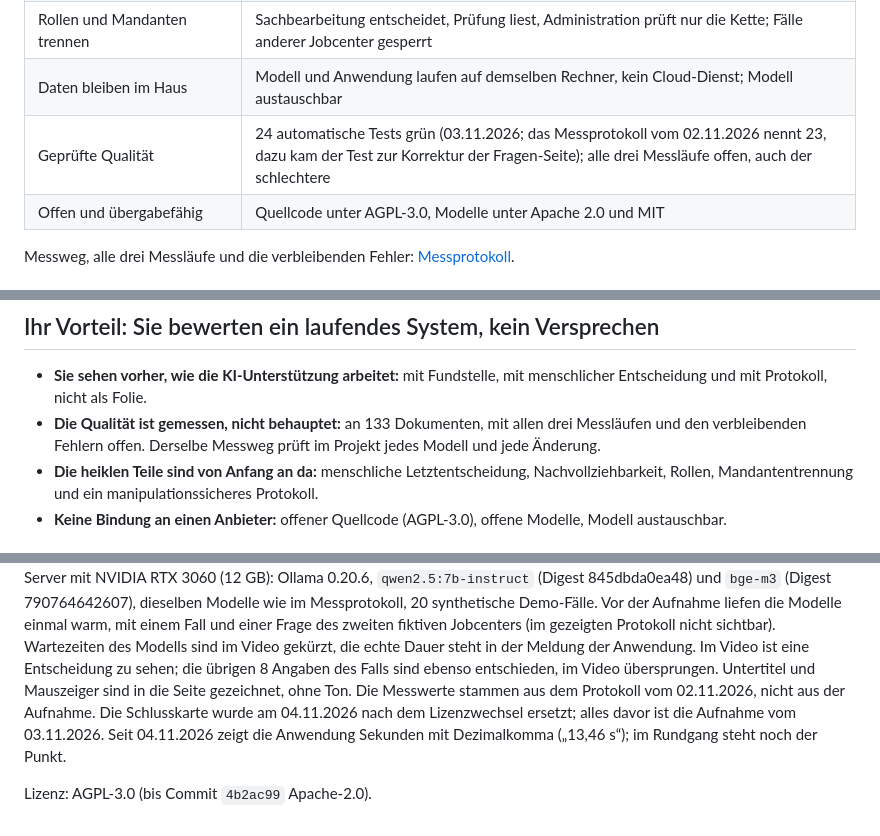
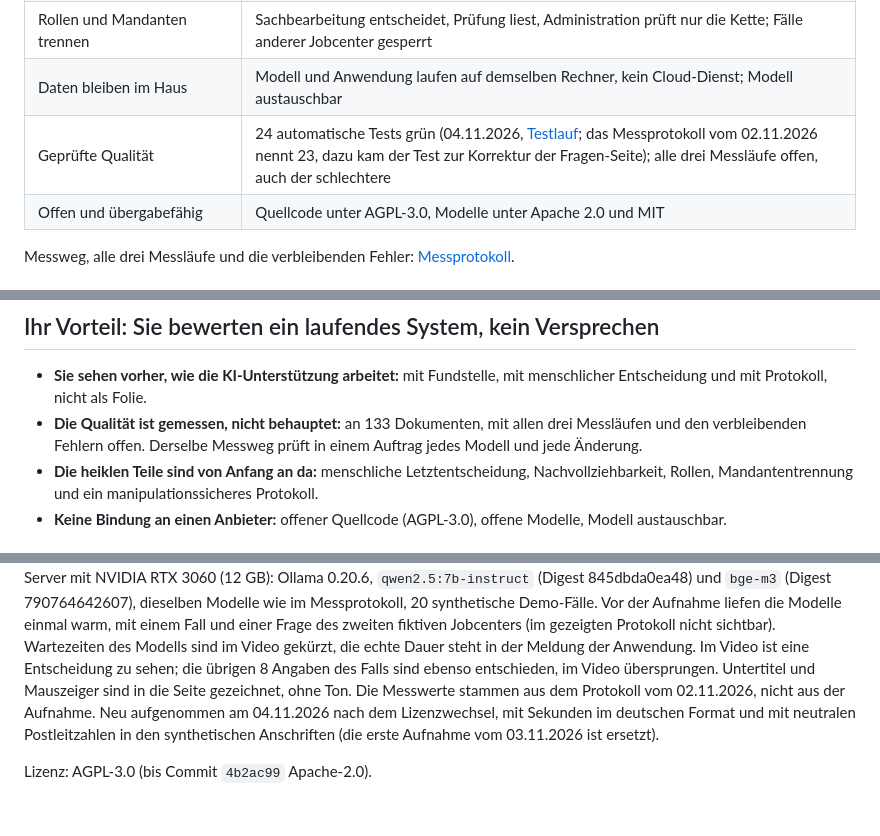
Before and after one commit to panoherbe/antragsassistent, a Markdown page: README.md, 3 parts joined by grey strips. GitHub-like rendering.

```diff
--- a/README.md
+++ b/README.md
@@ -23,7 +23,7 @@ Dauer an. [Video herunterladen (MP4, 1,3 MB)](https://github.com/panoherbe/antra
 | Revisionssicher protokollieren | Prüfprotokoll nur erweiterbar, mit Hash-Kette; je Vorschlag Modell, Prompt- und Regelversion |
 | Rollen und Mandanten trennen | Sachbearbeitung entscheidet, Prüfung liest, Administration prüft nur die Kette; Fälle anderer Jobcenter gesperrt |
 | Daten bleiben im Haus | Modell und Anwendung laufen auf demselben Rechner, kein Cloud-Dienst; Modell austauschbar |
-| Geprüfte Qualität | 24 automatische Tests grün (03.11.2026; das Messprotokoll vom 02.11.2026 nennt 23, dazu kam der Test zur Korrektur der Fragen-Seite); alle drei Messläufe offen, auch der schlechtere |
+| Geprüfte Qualität | 24 automatische Tests grün (04.11.2026, [Testlauf](nachweis/tests-2026-11-04.txt); das Messprotokoll vom 02.11.2026 nennt 23, dazu kam der Test zur Korrektur der Fragen-Seite); alle drei Messläufe offen, auch der schlechtere |
 | Offen und übergabefähig | Quellcode unter AGPL-3.0, Modelle unter Apache 2.0 und MIT |
 
 Messweg, alle drei Messläufe und die verbleibenden Fehler: [Messprotokoll](nachweis/PROTOKOLL.md).
@@ -46,7 +46,7 @@ Messweg, alle drei Messläufe und die verbleibenden Fehler: [Messprotokoll](nach
 - **Sie sehen vorher, wie die KI-Unterstützung arbeitet:** mit Fundstelle, mit menschlicher Entscheidung und mit
   Protokoll, nicht als Folie.
 - **Die Qualität ist gemessen, nicht behauptet:** an 133 Dokumenten, mit allen drei Messläufen und den verbleibenden
-  Fehlern offen. Derselbe Messweg prüft im Projekt jedes Modell und jede Änderung.
+  Fehlern offen. Derselbe Messweg prüft in einem Auftrag jedes Modell und jede Änderung.
 - **Die heiklen Teile sind von Anfang an da:** menschliche Letztentscheidung, Nachvollziehbarkeit, Rollen,
   Mandantentrennung und ein manipulationssicheres Protokoll.
 - **Keine Bindung an einen Anbieter:** offener Quellcode (AGPL-3.0), offene Modelle, Modell austauschbar.
@@ -198,8 +198,7 @@ die Modelle einmal warm, mit einem Fall und einer Frage des zweiten fiktiven Job
 sichtbar). Wartezeiten des Modells sind im Video gekürzt, die echte Dauer steht in der Meldung der Anwendung. Im Video
 ist eine Entscheidung zu sehen; die übrigen 8 Angaben des Falls sind ebenso entschieden, im Video übersprungen. Untertitel und
 Mauszeiger sind in die Seite gezeichnet, ohne Ton. Die Messwerte stammen aus dem Protokoll vom 02.11.2026, nicht aus
-der Aufnahme. Die Schlusskarte wurde am 04.11.2026 nach dem Lizenzwechsel ersetzt; alles davor ist die Aufnahme vom
-03.11.2026. Seit 04.11.2026 zeigt die Anwendung Sekunden mit Dezimalkomma („13,46 s“); im Rundgang steht noch der
-Punkt.
+der Aufnahme. Neu aufgenommen am 04.11.2026 nach dem Lizenzwechsel, mit Sekunden im deutschen Format und mit
+neutralen Postleitzahlen in den synthetischen Anschriften (die erste Aufnahme vom 03.11.2026 ist ersetzt).
 
 Lizenz: AGPL-3.0 (bis Commit `4b2ac99` Apache-2.0).
```
Also changed, not shown: other parts of README.md (+4 -4 lines), nachweis/PROTOKOLL.md (+2 -1 lines), normen/HINWEIS.md (added, +9 -0 lines), medien/bild-ausgewertet.png, medien/bild-frage.png, medien/bild-protokoll.png, 5 other files.
